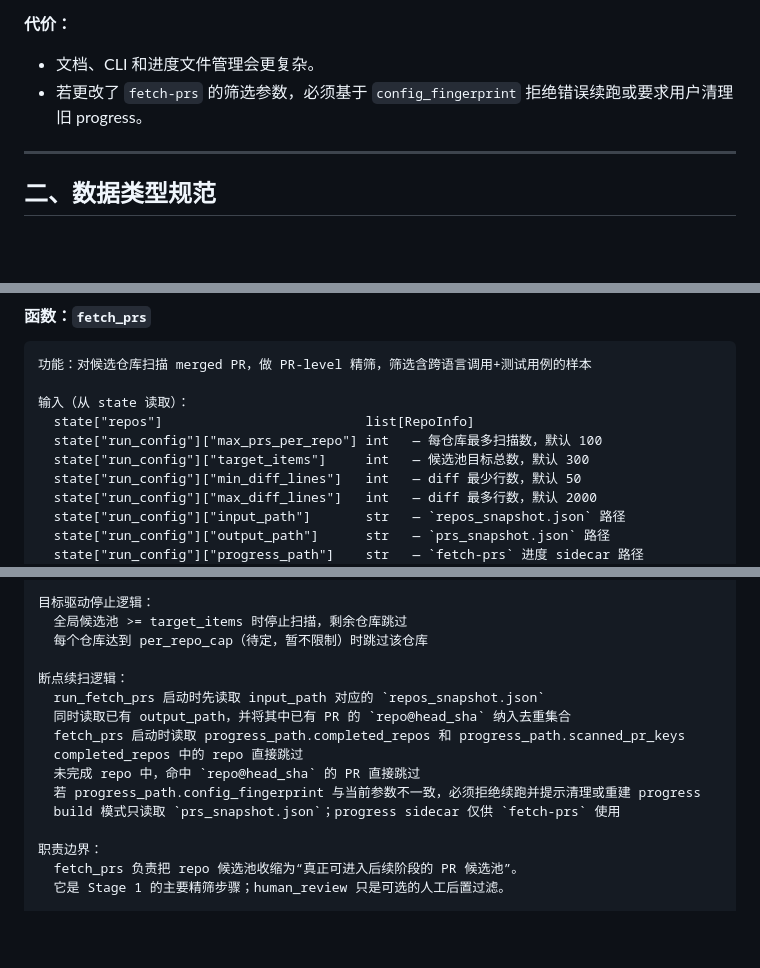
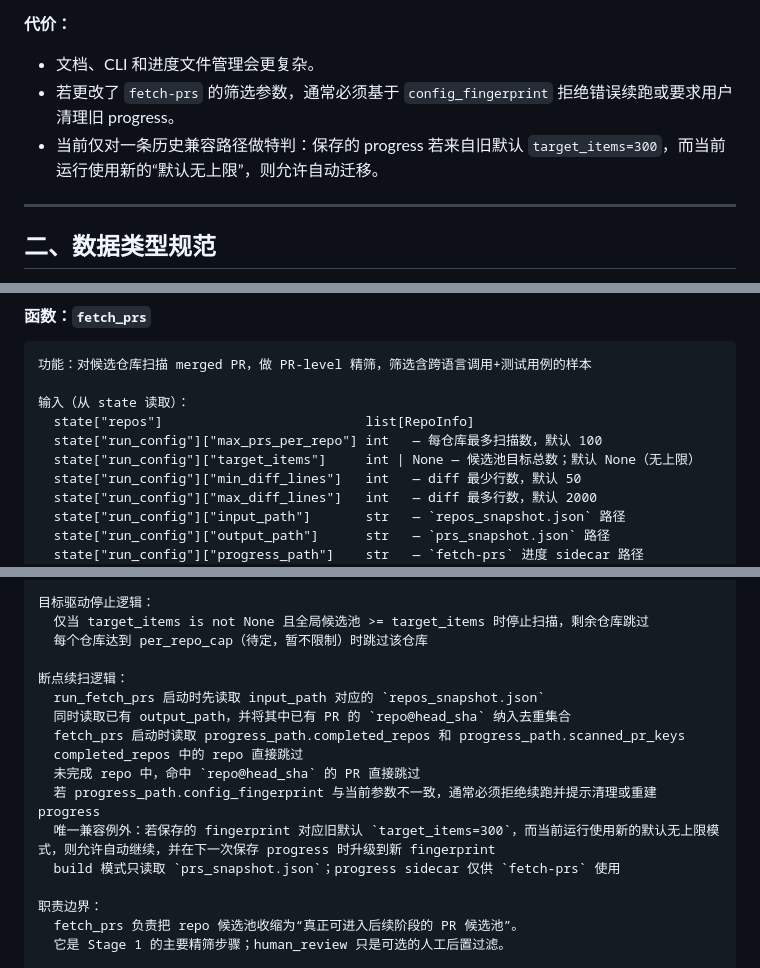
Before and after one commit to WalteR-MittY-pro/agent-pipeline-benchmark, a Markdown page: plans/design.md, 3 parts joined by grey strips. Drawn GitHub-style; blank space fills up the shorter version.

```diff
--- a/plans/design.md
+++ b/plans/design.md
@@ -182,7 +183,8 @@ Stage 1 改为两个显式步骤执行，而不是一次 `fetch` 把 repo 召回
 
 **代价：**
 - 文档、CLI 和进度文件管理会更复杂。
-- 若更改了 `fetch-prs` 的筛选参数，必须基于 `config_fingerprint` 拒绝错误续跑或要求用户清理旧 progress。
+- 若更改了 `fetch-prs` 的筛选参数，通常必须基于 `config_fingerprint` 拒绝错误续跑或要求用户清理旧 progress。
+- 当前仅对一条历史兼容路径做特判：保存的 progress 若来自旧默认 `target_items=300`，而当前运行使用新的“默认无上限”，则允许自动迁移。
 
 ---
 
@@ -756,7 +758,7 @@ state.py
 输入（从 state 读取）：
   state["repos"]                          list[RepoInfo]
   state["run_config"]["max_prs_per_repo"] int   — 每仓库最多扫描数，默认 100
-  state["run_config"]["target_items"]     int   — 候选池目标总数，默认 300
+  state["run_config"]["target_items"]     int | None — 候选池目标总数；默认 None（无上限）
   state["run_config"]["min_diff_lines"]   int   — diff 最少行数，默认 50
   state["run_config"]["max_diff_lines"]   int   — diff 最多行数，默认 2000
   state["run_config"]["input_path"]       str   — `repos_snapshot.json` 路径
@@ -813,7 +815,7 @@ Stage 1 宿主/目标语言对（用于轻量信号判断）：
   wasm      → Rust/C + JavaScript/TypeScript
 
 目标驱动停止逻辑：
-  全局候选池 >= target_items 时停止扫描，剩余仓库跳过
+  仅当 target_items is not None 且全局候选池 >= target_items 时停止扫描，剩余仓库跳过
   每个仓库达到 per_repo_cap（待定，暂不限制）时跳过该仓库
 
 断点续扫逻辑：
@@ -822,7 +824,8 @@ Stage 1 宿主/目标语言对（用于轻量信号判断）：
   fetch_prs 启动时读取 progress_path.completed_repos 和 progress_path.scanned_pr_keys
   completed_repos 中的 repo 直接跳过
   未完成 repo 中，命中 `repo@head_sha` 的 PR 直接跳过
-  若 progress_path.config_fingerprint 与当前参数不一致，必须拒绝续跑并提示清理或重建 progress
+  若 progress_path.config_fingerprint 与当前参数不一致，通常必须拒绝续跑并提示清理或重建 progress
+  唯一兼容例外：若保存的 fingerprint 对应旧默认 `target_items=300`，而当前运行使用新的默认无上限模式，则允许自动继续，并在下一次保存 progress 时升级到新 fingerprint
   build 模式只读取 `prs_snapshot.json`；progress sidecar 仅供 `fetch-prs` 使用
 
 职责边界：
```
Also changed, not shown: other parts of plans/design.md (+3 -1 lines), plans/developer.md (+41 -10 lines).
